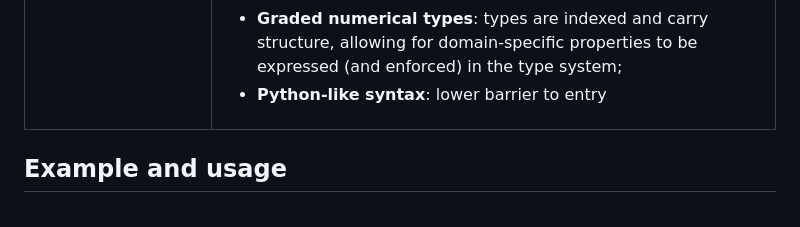
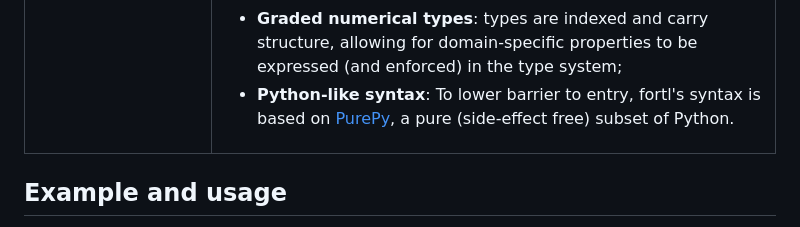
Before and after one commit to plas4sci/fortl, a Markdown page: README.md, the part around the change. Drawn GitHub-style.

Commit message:
Update Python-like syntax description in README
Clarify the explanation of Python-like syntax in README.

```diff
--- a/README.md
+++ b/README.md
@@ -16,7 +16,7 @@ How does this work out technically?
 
 - **Statically-typed**: say what you mean, enforce what you need
 - **Graded numerical types**: types are indexed and carry structure, allowing for domain-specific properties to be expressed (and enforced) in the type system;
-- **Python-like syntax**: lower barrier to entry
+- **Python-like syntax**: To lower barrier to entry, fortl's syntax is based on [PurePy](https://pure-py.github.io/), a pure (side-effect free) subset of Python.
 
 </td></tr></table>
 
```
